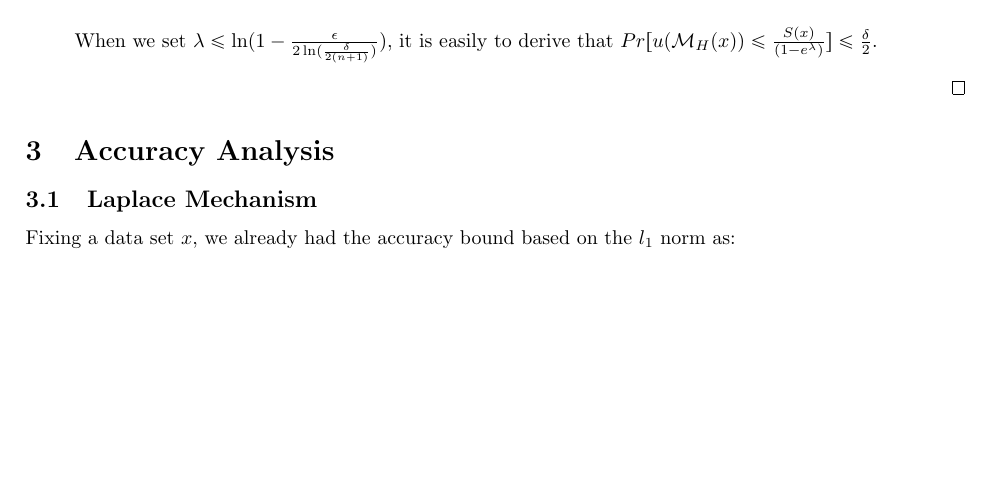
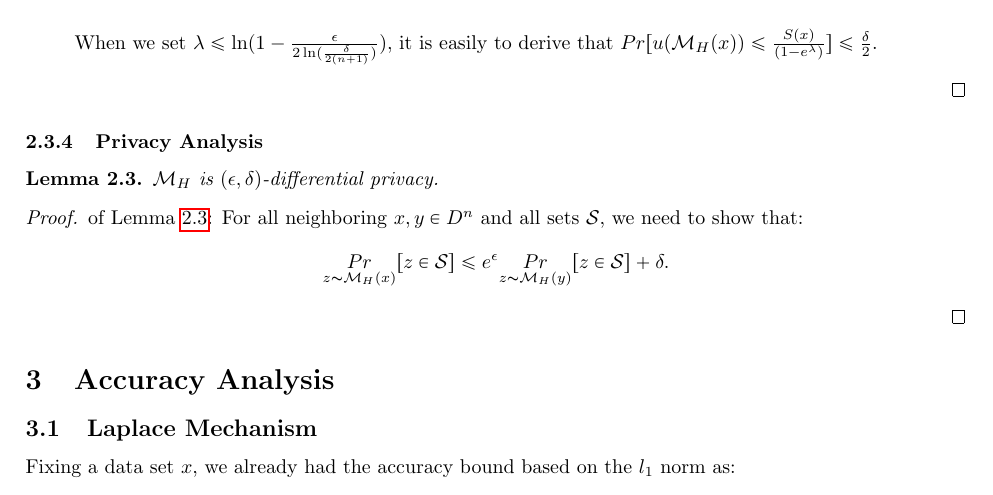
Before and after one commit to JiawenUB/DP-Bayesian-Inference, a LaTeX document (main.tex): part of page 4 of 7, cut so that both start at the same text, the shorter picture padded with empty space. Compiled offline with pdfLaTeX.

Commit message:
update lemma2.6

```diff
--- a/main.tex
+++ b/main.tex
@@ -268,6 +268,19 @@ When we set $\lambda \leq \ln(1 - \frac{\epsilon}{2 \ln (\frac{\delta}{2 (n + 1)
 
 \end{proof}
 
+\subsubsection{Privacy Analysis}
+\begin{lem}
+\label{lem_hexpmech_privacy}
+$\hexpmech$ is $(\epsilon, \delta)$-differential privacy.
+\end{lem}
+
+\begin{proof}
+of Lemma \ref{lem_hexpmech_privacy}: For all neighboring $x, y \in D^n$ and all sets $\mathcal{S}$, we need to show that:
+\begin{equation*}
+\underset{z \thicksim \hexpmech(x)}{Pr}[ z \in \mathcal{S}] \leq e^{\epsilon} \underset{z \thicksim \hexpmech(y)}{Pr}[z \in \mathcal{S}] + \delta.
+\end{equation*}
+\end{proof}
+
 \section{Accuracy Analysis}
 \subsection{Laplace Mechanism}
 Fixing a data set $x$, we already had the accuracy bound based on the $l_1$ norm as:
```
